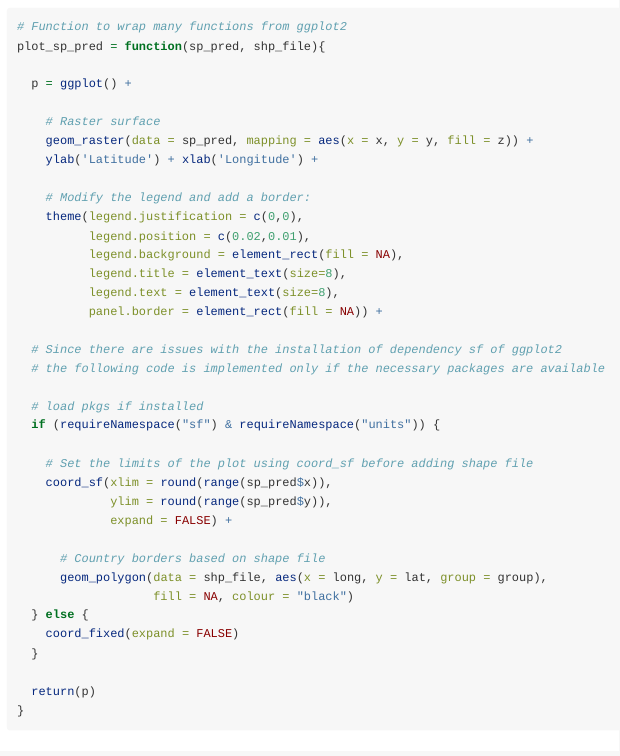
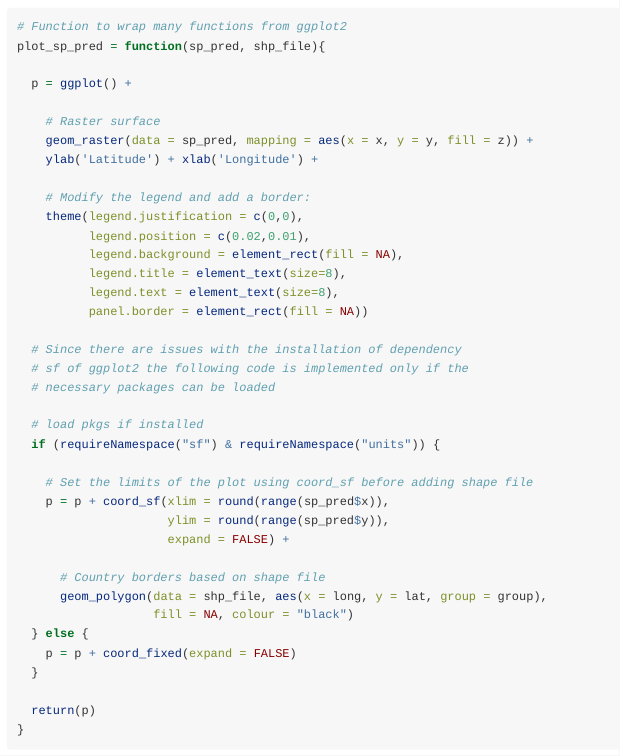
Before and after one commit to aimeertaylor/pixelate, an R Markdown document (vignettes/pixelate.Rmd): the page in a window 1100 px wide, from 1360 px down. Rendered offline with R 4.5, knitr and Pandoc, with nearby package versions; some code elsewhere in the file could not run offline.

Commit message:
Explicit addition to p solve bug "Cannot add ggproto objects together"

```diff
--- a/vignettes/pixelate.Rmd
+++ b/vignettes/pixelate.Rmd
@@ -83,24 +83,25 @@ plot_sp_pred = function(sp_pred, shp_file){
           legend.background = element_rect(fill = NA),
           legend.title = element_text(size=8),
           legend.text = element_text(size=8),
-          panel.border = element_rect(fill = NA)) +
+          panel.border = element_rect(fill = NA))
 
-  # Since there are issues with the installation of dependency sf of ggplot2
-  # the following code is implemented only if the necessary packages are available
+  # Since there are issues with the installation of dependency
+  # sf of ggplot2 the following code is implemented only if the
+  # necessary packages can be loaded
 
   # load pkgs if installed
   if (requireNamespace("sf") & requireNamespace("units")) {
 
     # Set the limits of the plot using coord_sf before adding shape file
-    coord_sf(xlim = round(range(sp_pred$x)),
-             ylim = round(range(sp_pred$y)),
-             expand = FALSE) +
+    p = p + coord_sf(xlim = round(range(sp_pred$x)),
+                     ylim = round(range(sp_pred$y)),
+                     expand = FALSE) +
 
       # Country borders based on shape file
       geom_polygon(data = shp_file, aes(x = long, y = lat, group = group),
                    fill = NA, colour = "black")
   } else {
-    coord_fixed(expand = FALSE)
+    p = p + coord_fixed(expand = FALSE)
   }
 
   return(p)
```
